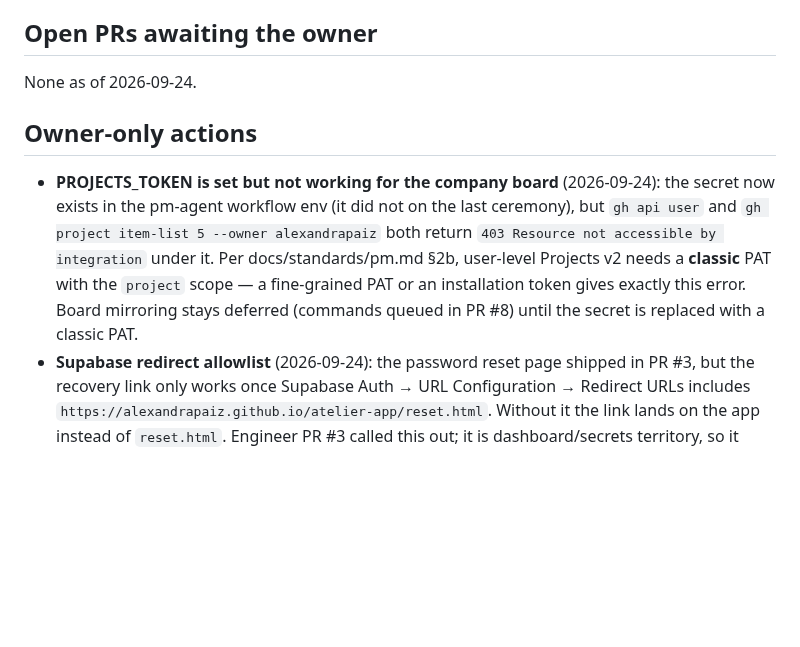
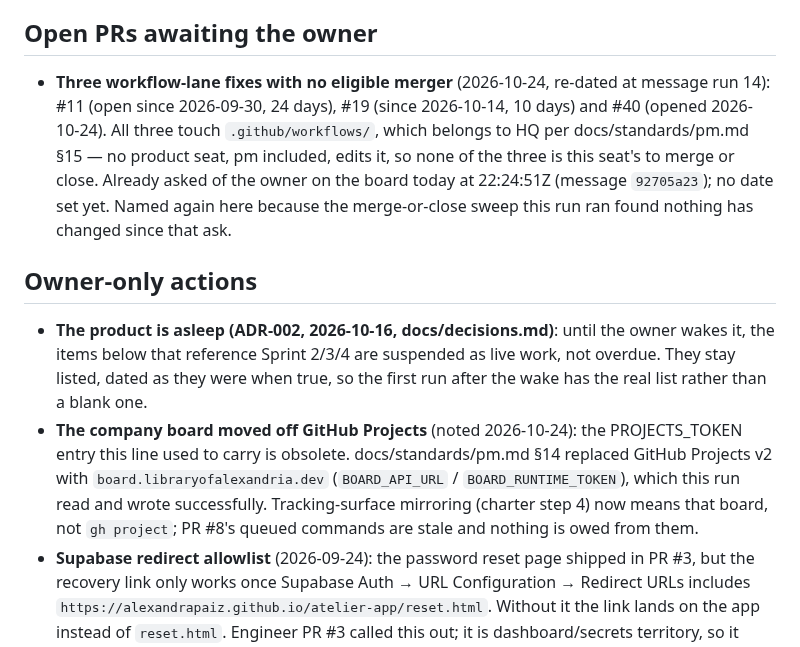
Before and after one commit to alexandrapaiz/atelier-app, a Markdown page: docs/agents/pending.md, the part around the change. Drawn GitHub-style; blank space fills up the shorter version.

Commit message:
pending.md: open-PRs section matches reality, board move noted
"None as of 2026-09-24" under Open PRs awaiting the owner was a month
stale against a queue of dozens; names the three workflow-lane PRs with
no eligible merger instead, dated and cross-referenced to the ask
already on the board.

The PROJECTS_TOKEN entry described a board mechanism (GitHub Projects
v2) that docs/standards/pm.md §14 replaced with
board.libraryofalexandria.dev before this run started; replaced with a
dated note rather than deleted, since that is this file's own stated
practice for stale lines.

Added a one-line ADR-002 pointer so the Sprint 2/3/4 owner-action lines
below read as suspended-not-overdue while the product sleeps, rather
than silently leaving dates from before the posture existed.

Co-Authored-By: Claude Sonnet 5 <noreply@anthropic.com>

```diff
--- a/docs/agents/pending.md
+++ b/docs/agents/pending.md
@@ -7,19 +7,31 @@ instead of a silent delete.
 
 ## Open PRs awaiting the owner
 
-None as of 2026-09-24.
+- **Three workflow-lane fixes with no eligible merger** (2026-10-24,
+  re-dated at message run 14): #11 (open since 2026-09-30, 24 days), #19
+  (since 2026-10-14, 10 days) and #40 (opened 2026-10-24). All three
+  touch `.github/workflows/`, which belongs to HQ per
+  docs/standards/pm.md §15 — no product seat, pm included, edits it, so
+  none of the three is this seat's to merge or close. Already asked of
+  the owner on the board today at 22:24:51Z (message `92705a23`); no
+  date set yet. Named again here because the merge-or-close sweep this
+  run ran found nothing has changed since that ask.
 
 ## Owner-only actions
 
-- **PROJECTS_TOKEN is set but not working for the company board** (2026-09-24):
-  the secret now exists in the pm-agent workflow env (it did not on the last
-  ceremony), but `gh api user` and `gh project item-list 5 --owner
-  alexandrapaiz` both return `403 Resource not accessible by integration`
-  under it. Per docs/standards/pm.md §2b, user-level Projects v2 needs a
-  **classic** PAT with the `project` scope — a fine-grained PAT or an
-  installation token gives exactly this error. Board mirroring stays
-  deferred (commands queued in PR #8) until the secret is replaced with a
-  classic PAT.
+- **The product is asleep (ADR-002, 2026-10-16, docs/decisions.md)**:
+  until the owner wakes it, the items below that reference Sprint 2/3/4
+  are suspended as live work, not overdue. They stay listed, dated as
+  they were when true, so the first run after the wake has the real
+  list rather than a blank one.
+- **The company board moved off GitHub Projects** (noted 2026-10-24):
+  the PROJECTS_TOKEN entry this line used to carry is obsolete.
+  docs/standards/pm.md §14 replaced GitHub Projects v2 with
+  `board.libraryofalexandria.dev` (`BOARD_API_URL` /
+  `BOARD_RUNTIME_TOKEN`), which this run read and wrote successfully.
+  Tracking-surface mirroring (charter step 4) now means that board, not
+  `gh project`; PR #8's queued commands are stale and nothing is owed
+  from them.
 - **Supabase redirect allowlist** (2026-09-24): the password reset page
   shipped in PR #3, but the recovery link only works once Supabase Auth →
   URL Configuration → Redirect URLs includes
```
